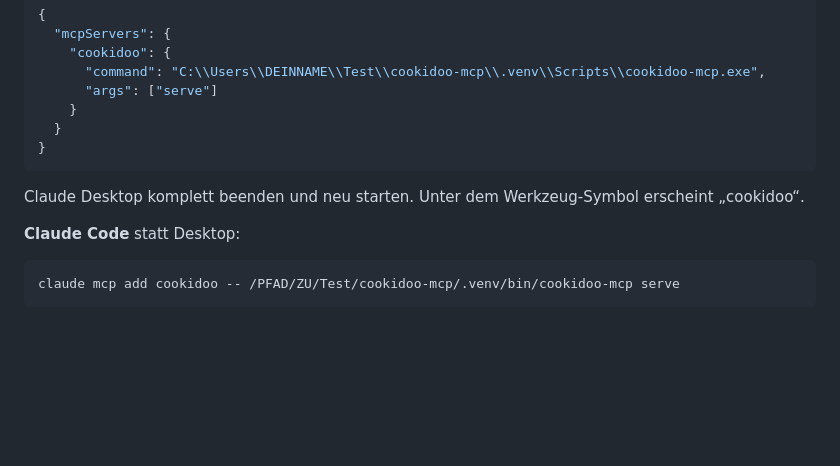
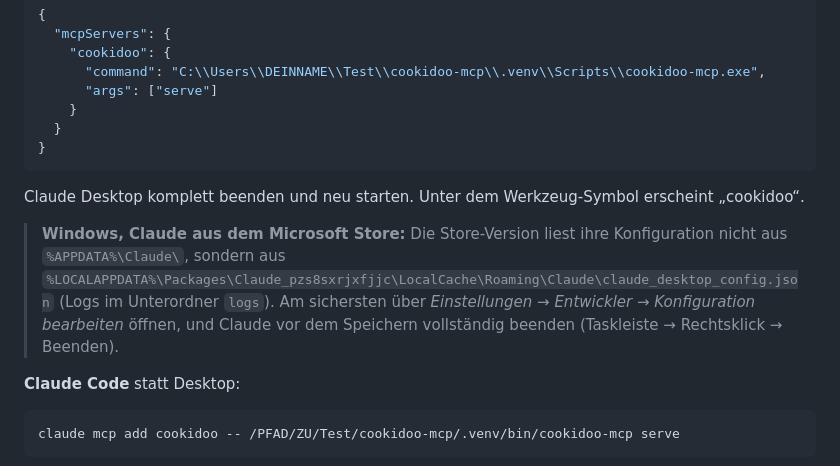
Before and after one commit to DieSprite/Test, a Markdown page: cookidoo-mcp/README.md, the part around the change. GitHub-like rendering; blank space fills up the shorter version.

Commit message:
cookidoo-mcp: document config path of the Microsoft Store version of Claude Desktop
Co-Authored-By: Claude Opus 5.5 <noreply@anthropic.com>
Claude-Session: https://claude.ai/code/session_01P8gJBjybrvczcsVupt84UF

````diff
--- a/cookidoo-mcp/README.md
+++ b/cookidoo-mcp/README.md
@@ -108,6 +108,12 @@ Claude Desktop → Einstellungen → Entwickler → Konfiguration bearbeiten (`c
 
 Claude Desktop komplett beenden und neu starten. Unter dem Werkzeug-Symbol erscheint „cookidoo“.
 
+> **Windows, Claude aus dem Microsoft Store:** Die Store-Version liest ihre Konfiguration nicht aus
+> `%APPDATA%\Claude\`, sondern aus
+> `%LOCALAPPDATA%\Packages\Claude_pzs8sxrjxfjjc\LocalCache\Roaming\Claude\claude_desktop_config.json`
+> (Logs im Unterordner `logs`). Am sichersten über *Einstellungen → Entwickler → Konfiguration bearbeiten*
+> öffnen, und Claude vor dem Speichern vollständig beenden (Taskleiste → Rechtsklick → Beenden).
+
 **Claude Code** statt Desktop:
 ```bash
 claude mcp add cookidoo -- /PFAD/ZU/Test/cookidoo-mcp/.venv/bin/cookidoo-mcp serve
````
